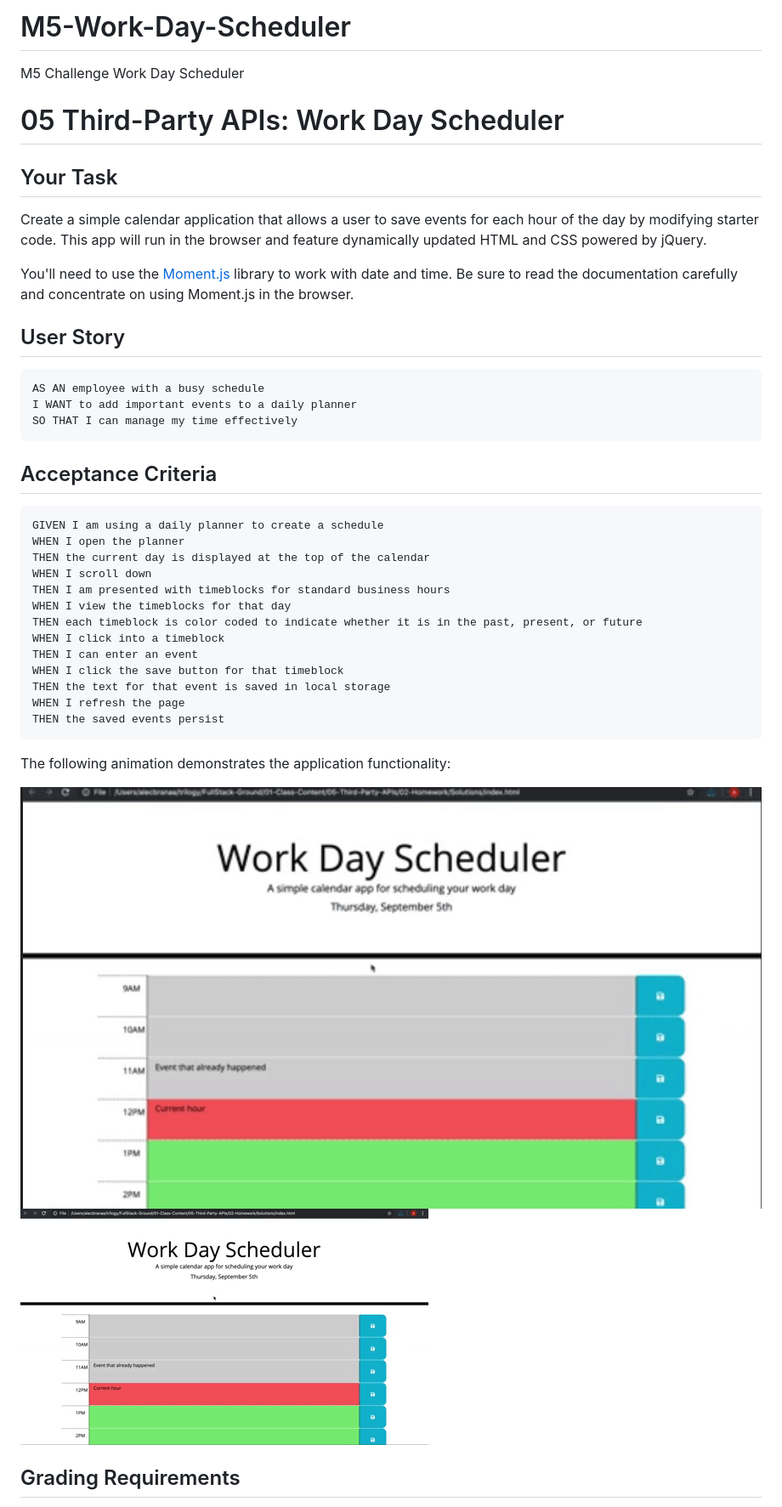
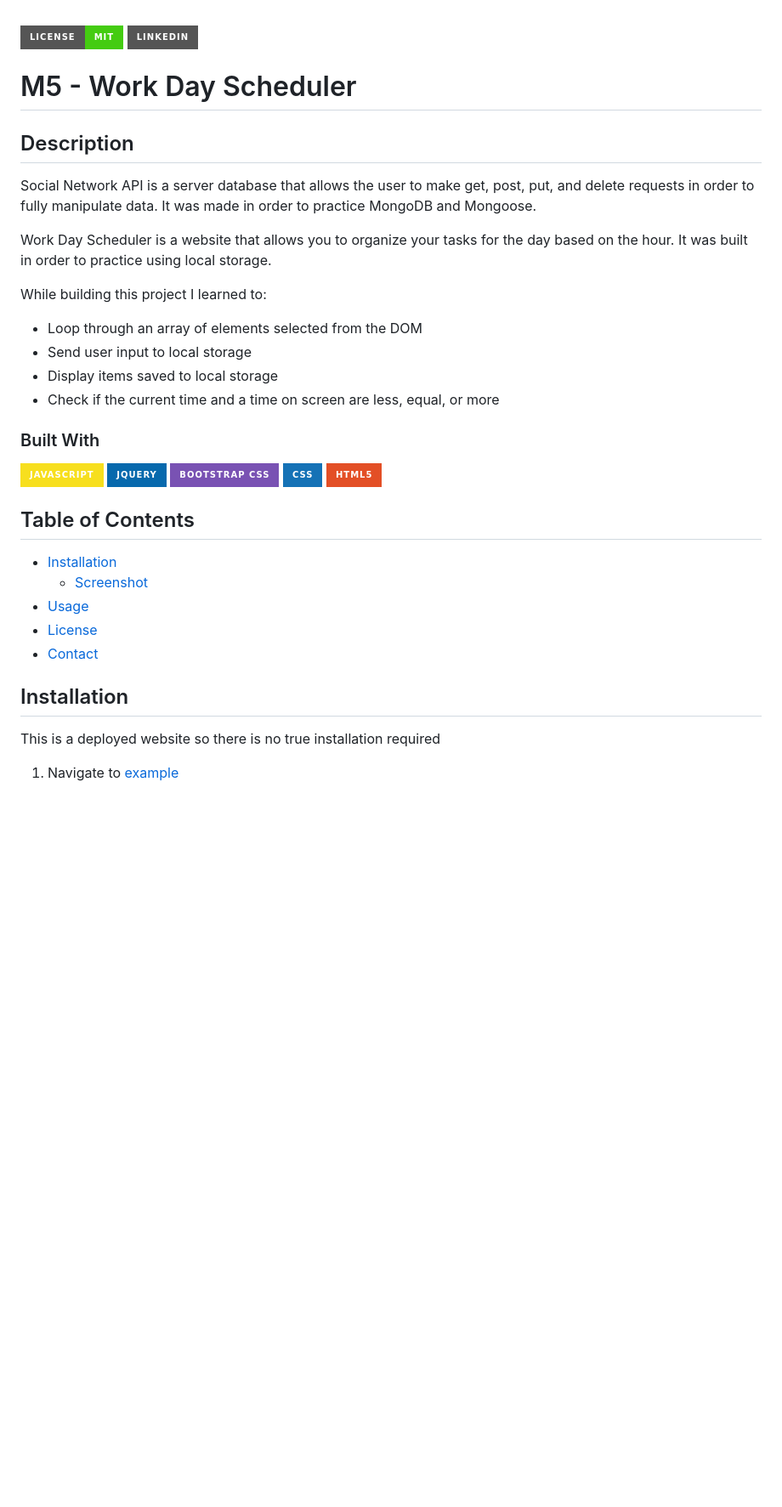
Before and after one commit to Mateo-Wallace/M5-Work-Day-Scheduler, a Markdown page: README.md, the part around the change printed below. Shown: that part at 85% size. GitHub-like rendering; pictures changed too: assets/readme/05-third-party-apis-homework-demo.gif (deleted), assets/readme/preview.jpg (deleted); badges without logos; blank space fills up the shorter version.

````diff
--- a/README.md
+++ b/README.md
@@ -1,45 +1,35 @@
-# M5-Work-Day-Scheduler
-M5 Challenge Work Day Scheduler
+<p id="readme-top"></p>
 
-# 05 Third-Party APIs: Work Day Scheduler
+[![License Shield](https://img.shields.io/badge/License-MIT-success?style=for-the-badge)](./LICENSE) [![LinkedIn Shield](https://img.shields.io/badge/LinkedIn-555555?style=for-the-badge&logo=linkedin)](https://www.linkedin.com/in/mateo-wallace/)
 
-## Your Task
+# M5 - Work Day Scheduler
 
-Create a simple calendar application that allows a user to save events for each hour of the day by modifying starter code. This app will run in the browser and feature dynamically updated HTML and CSS powered by jQuery.
+## Description
 
-You'll need to use the [Moment.js](https://momentjs.com/) library to work with date and time. Be sure to read the documentation carefully and concentrate on using Moment.js in the browser.
+Social Network API is a server database that allows the user to make get, post, put, and delete requests in order to fully manipulate data. It was made in order to practice MongoDB and Mongoose.
 
-## User Story
+Work Day Scheduler is a website that allows you to organize your tasks for the day based on the hour. It was built in order to practice using local storage.
 
-```md
-AS AN employee with a busy schedule
-I WANT to add important events to a daily planner
-SO THAT I can manage my time effectively
-```
+While building this project I learned to:
+- Loop through an array of elements selected from the DOM
+- Send user input to local storage
+- Display items saved to local storage
+- Check if the current time and a time on screen are less, equal, or more
 
-## Acceptance Criteria
+### Built With
 
-```md
-GIVEN I am using a daily planner to create a schedule
-WHEN I open the planner
-THEN the current day is displayed at the top of the calendar
-WHEN I scroll down
-THEN I am presented with timeblocks for standard business hours
-WHEN I view the timeblocks for that day
-THEN each timeblock is color coded to indicate whether it is in the past, present, or future
-WHEN I click into a timeblock
-THEN I can enter an event
-WHEN I click the save button for that timeblock
-THEN the text for that event is saved in local storage
-WHEN I refresh the page
-THEN the saved events persist
-```
+[![JavaScript Shield](https://img.shields.io/badge/JavaScript-F7DF1E?&style=for-the-badge&logo=javascript&logoColor=272727)](https://developer.mozilla.org/en-US/docs/Web/JavaScript) [![jQuery Shield](https://img.shields.io/badge/jQuery-0769AD?&style=for-the-badge&logo=jquery&logoColor=white)](https://jquery.com/) [![Bootstrap CSS Shield](https://img.shields.io/badge/Bootstrap_CSS-7952B3?&style=for-the-badge&logo=bootstrap&logoColor=white)](https://getbootstrap.com/) [![CSS Shield](https://img.shields.io/badge/CSS-1572B6?&style=for-the-badge&logo=css3&logoColor=white)](https://developer.mozilla.org/en-US/docs/Web/CSS) [![HTML Shield](https://img.shields.io/badge/HTML5-E34F26?&style=for-the-badge&logo=html5&logoColor=white)](https://developer.mozilla.org/en-US/docs/Glossary/HTML5)
 
-The following animation demonstrates the application functionality:
+## Table of Contents
+- [Installation](#installation)
+    - [Screenshot](#screenshot)
+- [Usage](#usage)
+- [License](#license)
+- [Contact](#contact)
 
-![jpg of gif](./assets/readme/preview.jpg)
-![A user clicks on slots on the color-coded calendar and edits the events.](./assets/readme/05-third-party-apis-homework-demo.gif)
+## Installation
 
+This is a deployed website so there is no true installation required
 
-## Grading Requirements
+1. Navigate to [example](#)
 
````
Also changed, not shown: other parts of README.md (+16 -48 lines), assets/images/deployed.png (added).
